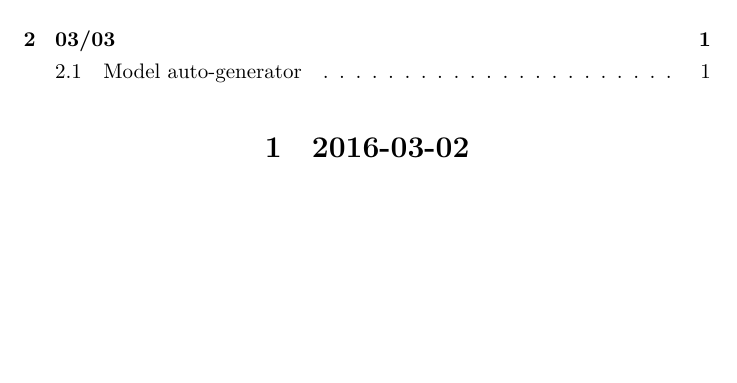
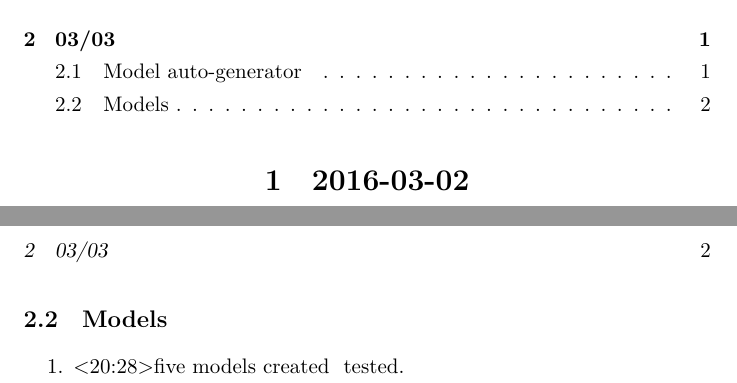
Before and after one commit to xyzhong/reimplementation, a LaTeX document (doc/EngineeringLog.tex): part of the page before the commit and two parts of pages 1 and 2 of 2 after it, the two joined at a grey line, cut so that both start at the same text, the shorter picture padded with empty space. Compiled offline with XeLaTeX.

Commit message:
<2016/03/03 20:30>engineeringlog synchronize

```diff
--- a/doc/EngineeringLog.tex
+++ b/doc/EngineeringLog.tex
@@ -22,5 +22,9 @@
 			\item <18:55>first generator done.
 			\item <19:32>updatd version: static mode & conventional mode"
 		\end{enumerate}
+	\subsection{Models}
+		\begin{enumerate}
+			\item <20:28>five models created & tested.
+		\end{enumerate}
 
 \end{document}
```
